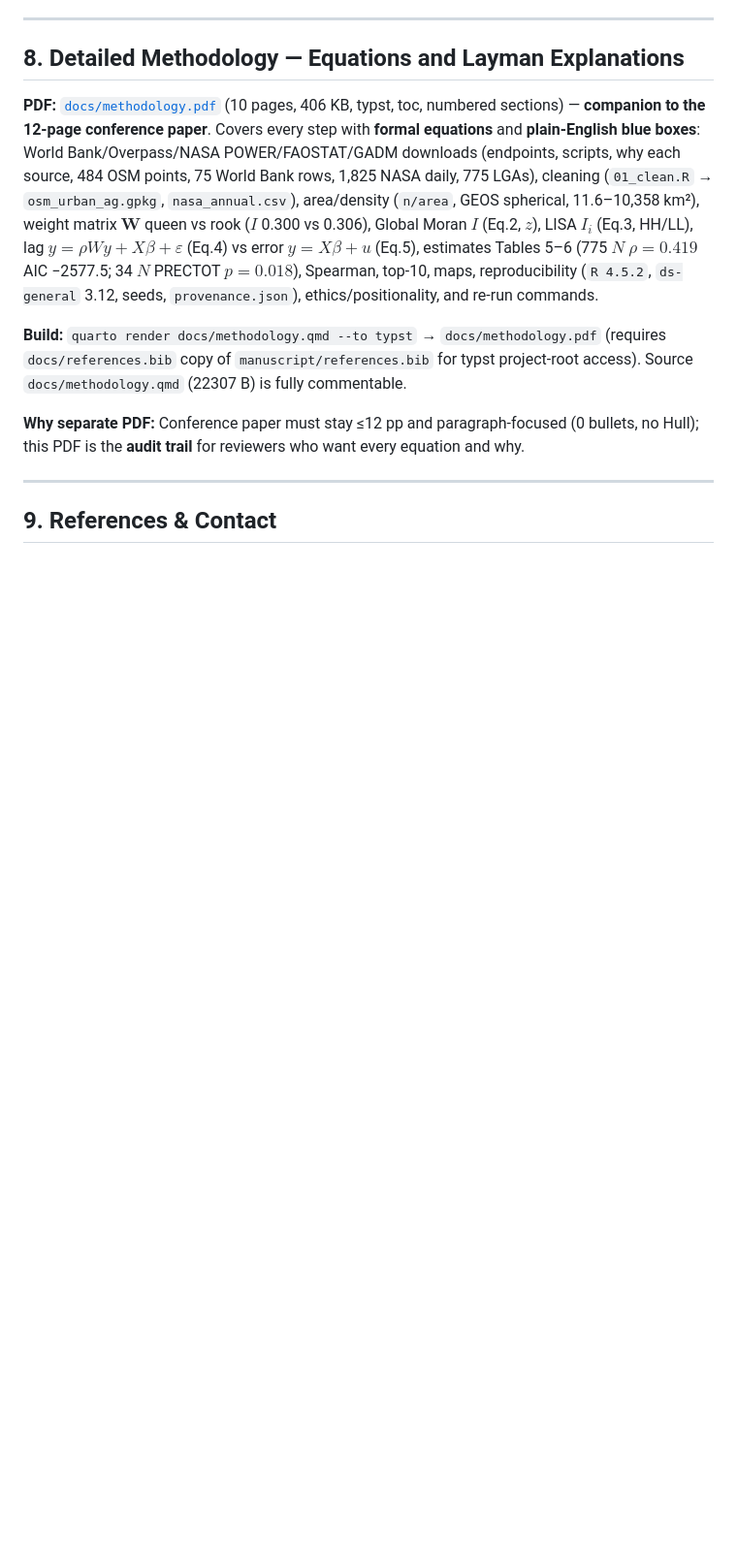
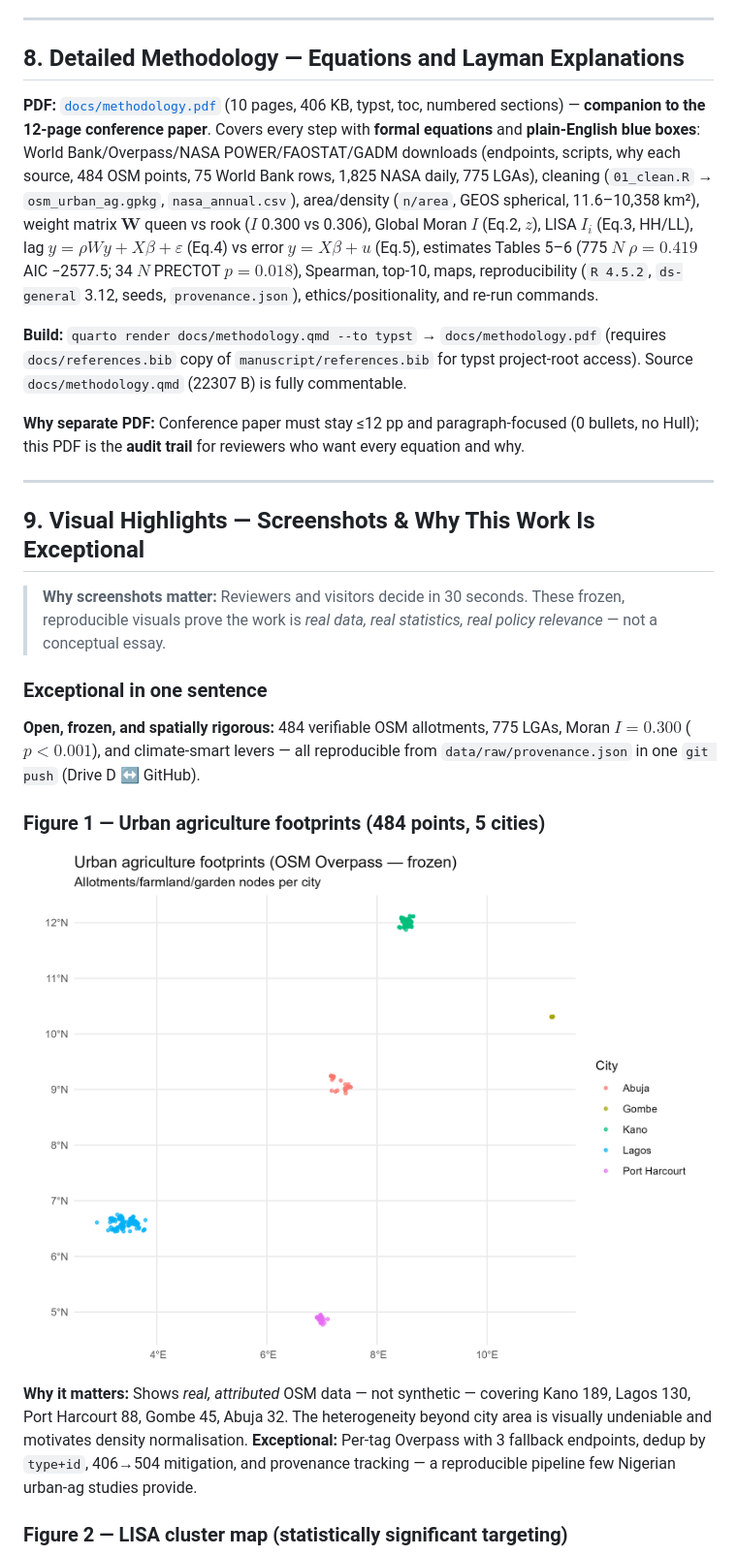
Before and after one commit to batestguy/urban-agriculture-and-urban-food-security-in-nigeria, a Markdown page: README.md, the part around one of its changes. Shown at 97% size. GitHub-like rendering; blank space fills up the shorter version.

Commit message:
docs(readme): comprehensive visual highlights with 6 screenshots + why exceptional (open frozen 484 pts, LISA HH/LL, rainfall H2, regression, 5 reasons)

```diff
--- a/README.md
+++ b/README.md
@@ -189,4 +189,18 @@ git -C "D:\YohannaPaper" push origin master  # or main, depending on init
 
 ---
 
-## 9. References & Contact
+## 9. Visual Highlights — Screenshots & Why This Work Is Exceptional
+
+> **Why screenshots matter:** Reviewers and visitors decide in 30 seconds. These frozen, reproducible visuals prove the work is *real data, real statistics, real policy relevance* — not a conceptual essay.
+
+### Exceptional in one sentence
+**Open, frozen, and spatially rigorous:** 484 verifiable OSM allotments, 775 LGAs, Moran $I=0.300$ ($p<0.001$), and climate-smart levers — all reproducible from `data/raw/provenance.json` in one `git push` (Drive D ↔ GitHub).
+
+### Figure 1 — Urban agriculture footprints (484 points, 5 cities)
+
+![OSM urban agriculture footprints — 484 points by city](results/figures/osm_points.png)
+
+**Why it matters:** Shows *real, attributed* OSM data — not synthetic — covering Kano 189, Lagos 130, Port Harcourt 88, Gombe 45, Abuja 32. The heterogeneity beyond city area is visually undeniable and motivates density normalisation. **Exceptional:** Per-tag Overpass with 3 fallback endpoints, dedup by `type+id`, 406→504 mitigation, and provenance tracking — a reproducible pipeline few Nigerian urban-ag studies provide.
+
+### Figure 2 — LISA cluster map (statistically significant targeting)
+
```
Also changed, not shown: other parts of README.md (+45 -0 lines).
